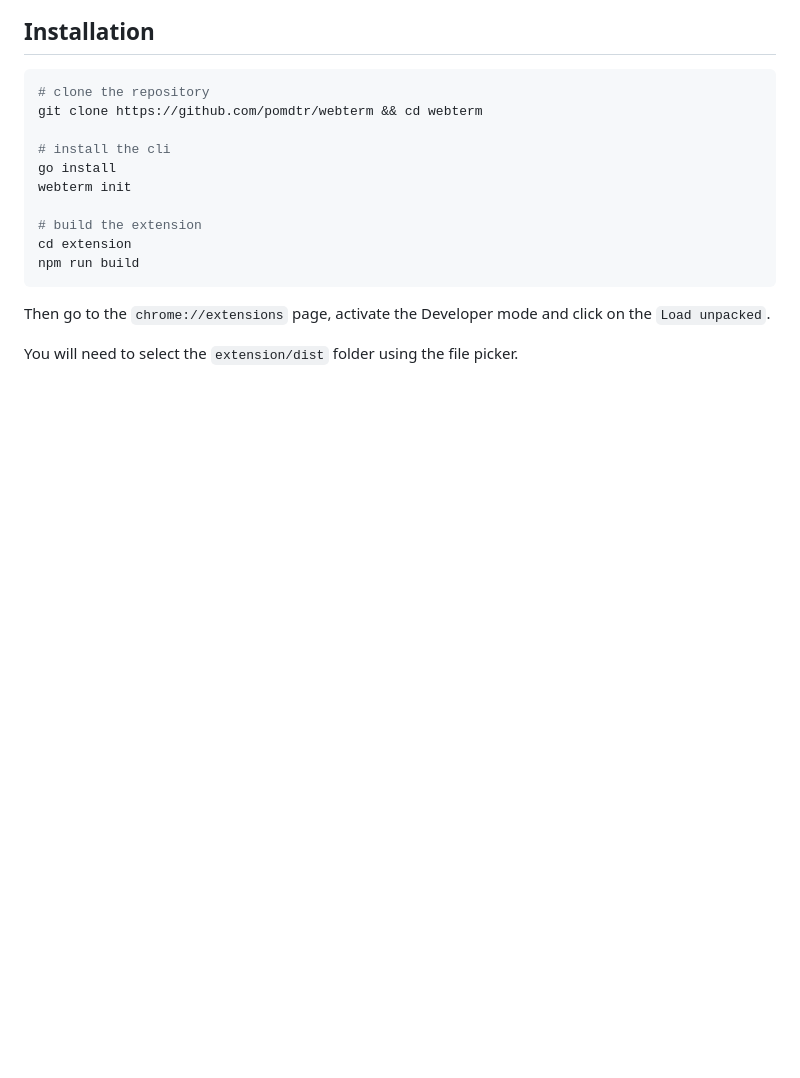
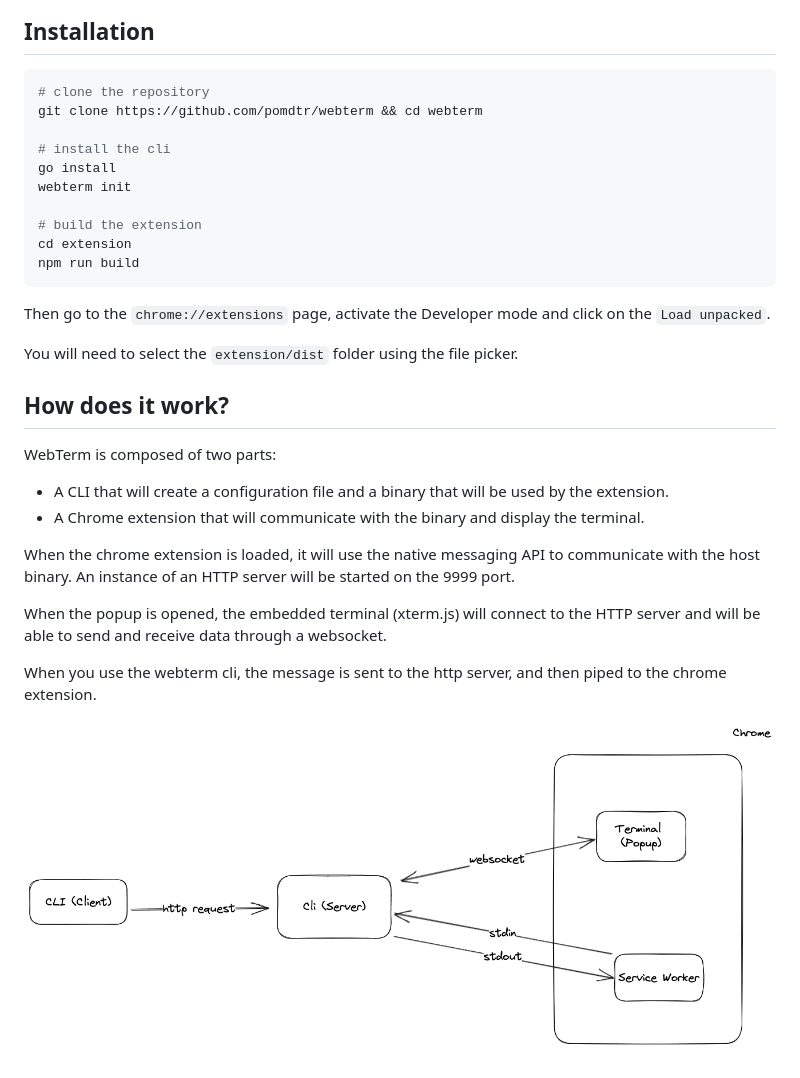
Before and after one commit to pomdtr/tweety, a Markdown page: README.md, the part around the change. GitHub-like rendering; pictures changed too: assets/architecture.excalidraw.png (added); blank space fills up the shorter version.

Commit message:
add an architecture schema for webterm

```diff
--- a/README.md
+++ b/README.md
@@ -22,3 +22,19 @@ npm run build
 Then go to the `chrome://extensions` page, activate the Developer mode and click on the `Load unpacked`.
 
 You will need to select the `extension/dist` folder using the file picker.
+
+## How does it work?
+
+WebTerm is composed of two parts:
+
+- A CLI that will create a configuration file and a binary that will be used by the extension.
+- A Chrome extension that will communicate with the binary and display the terminal.
+
+When the chrome extension is loaded, it will use the native messaging API to communicate with the host binary.
+An instance of an HTTP server will be started on the 9999 port.
+
+When the popup is opened, the embedded terminal (xterm.js) will connect to the HTTP server and will be able to send and receive data through a websocket.
+
+When you use the webterm cli, the message is sent to the http server, and then piped to the chrome extension.
+
+![webterm architecture](./assets/architecture.excalidraw.png)
```
Also changed, not shown: 1 other file.
